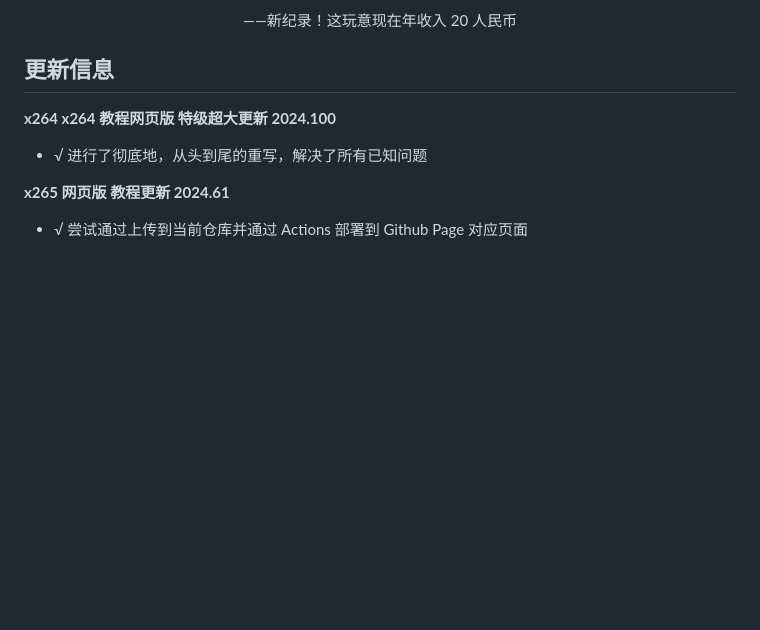
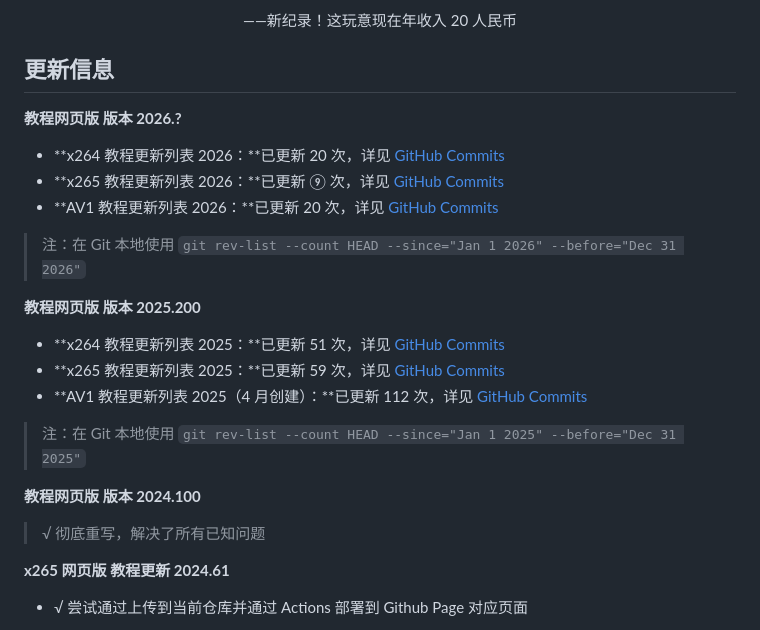
Before and after one commit to iAvoe/x264-x265-QAAC-ffprobe-Ultimatetutorial, a Markdown page: 教程.md, the part around the change. Drawn GitHub-style; blank space fills up the shorter version.

Commit message:
Revise tutorial updates for 2024-2026
Updated tutorial information for versions 2024, 2025, and 2026, including update counts and links to GitHub commits.

```diff
--- a/教程.md
+++ b/教程.md
@@ -54,10 +54,22 @@
 
 ## 更新信息
 
-**x264 x264 教程网页版 特级超大更新 2024.100**<br>
-<ul>
-    <li>√ 进行了彻底地，从头到尾的重写，解决了所有已知问题</li>
-</ul>
+**教程网页版 版本 2026.?**
+- **x264 教程更新列表 2026：**已更新 20 次，详见 [GitHub Commits](https://github.com/iAvoe/x264-web-tutorial/commits/main/?since=2026-01-01&until=2026-12-31)
+- **x265 教程更新列表 2026：**已更新 ⑨ 次，详见 [GitHub Commits](https://github.com/iAvoe/x265-web-tutorial/commits/main/?since=2026-01-01&until=2026-12-31)
+- **AV1 教程更新列表 2026：**已更新 20 次，详见 [GitHub Commits](https://github.com/iAvoe/av1-web-tutorial/commits/main/?since=2026-01-01&until=2026-12-31)
+
+> 注：在 Git 本地使用 `git rev-list --count HEAD --since="Jan 1 2026" --before="Dec 31 2026"`
+
+**教程网页版 版本 2025.200**
+- **x264 教程更新列表 2025：**已更新 51 次，详见 [GitHub Commits](https://github.com/iAvoe/x264-web-tutorial/commits/main/?since=2025-01-01&until=2025-12-31)
+- **x265 教程更新列表 2025：**已更新 59 次，详见 [GitHub Commits](https://github.com/iAvoe/x265-web-tutorial/commits/main/?since=2025-01-01&until=2025-12-31)
+- **AV1 教程更新列表 2025（4 月创建）：**已更新 112 次，详见  [GitHub Commits](https://github.com/iAvoe/x265-web-tutorial/commits/main/?since=2025-04-01&until=2025-12-31)
+
+> 注：在 Git 本地使用 `git rev-list --count HEAD --since="Jan 1 2025" --before="Dec 31 2025"`
+
+**教程网页版 版本 2024.100**
+> √ 彻底重写，解决了所有已知问题
 
 **x265 网页版 教程更新 2024.61**<br>
 <ul>
```
